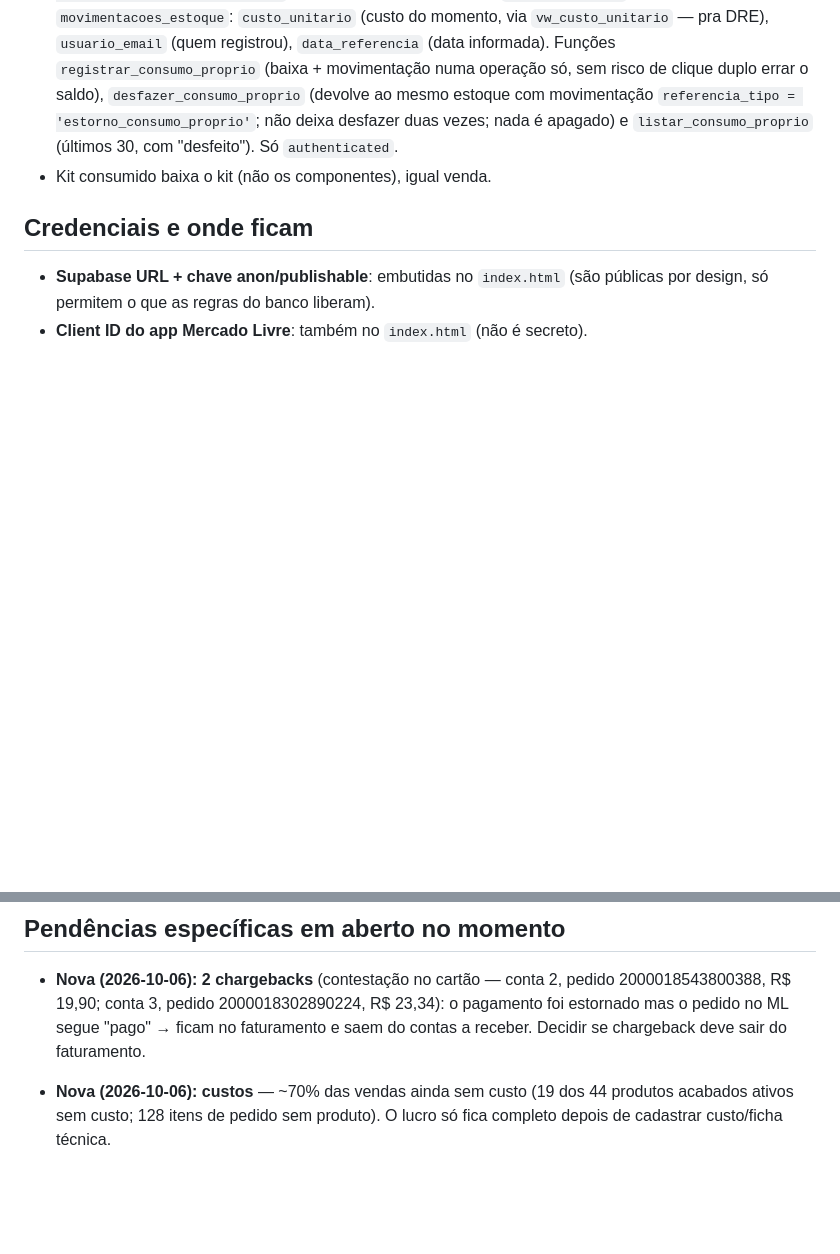
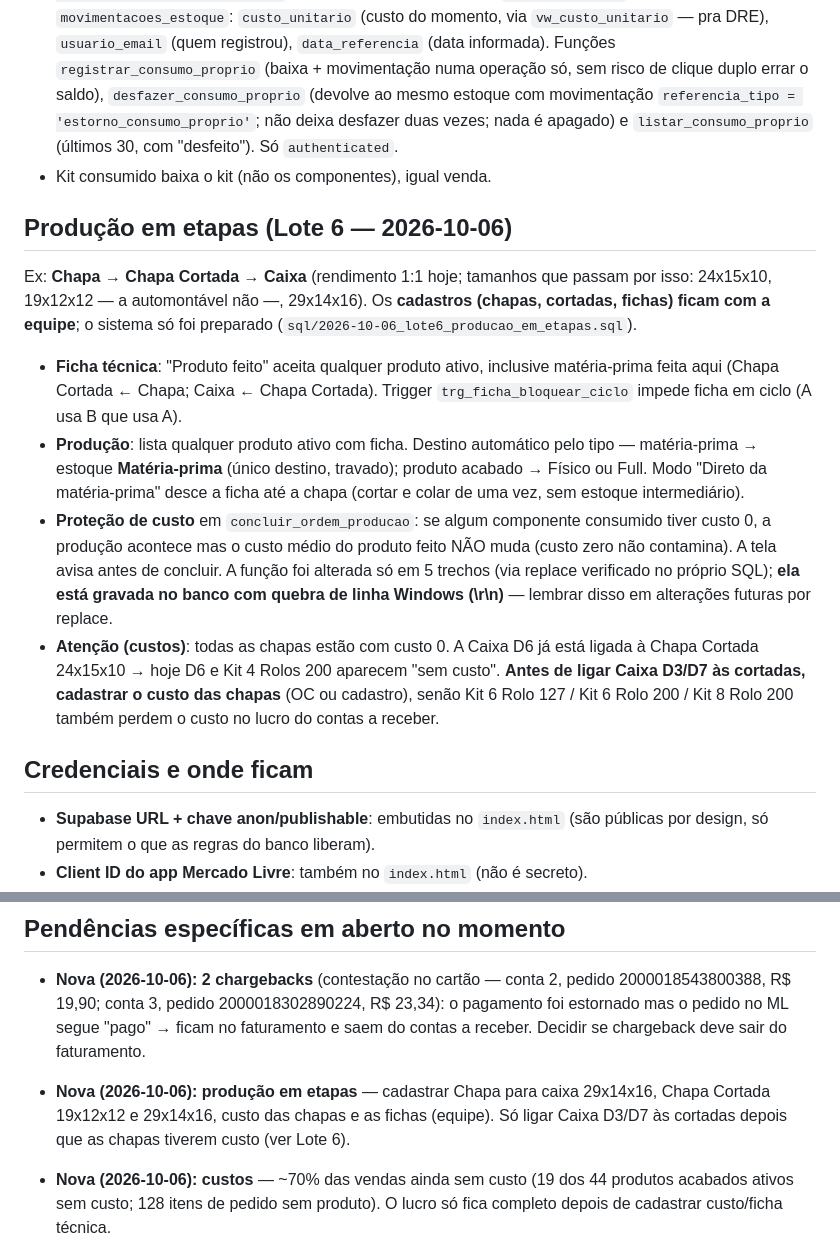
Before and after one commit to efactoryltda/erp, a Markdown page: CONTEXTO_PROJETO_ERP.md, 2 parts joined by grey strips. Rendered like a GitHub page; blank space fills up the shorter version.

Commit message:
Contexto: produção em etapas (Lote 6)
Co-Authored-By: Claude Opus 5.5 <noreply@anthropic.com>
Claude-Session: https://claude.ai/code/session_01Rjgqht6CZQD3rpAwpDhWUF

```diff
--- a/CONTEXTO_PROJETO_ERP.md
+++ b/CONTEXTO_PROJETO_ERP.md
@@ -908,6 +908,31 @@ entra em faturamento, contas a receber nem lucro.
   e `listar_consumo_proprio` (últimos 30, com "desfeito"). Só `authenticated`.
 - Kit consumido baixa o kit (não os componentes), igual venda.
 
+## Produção em etapas (Lote 6 — 2026-10-06)
+
+Ex: **Chapa → Chapa Cortada → Caixa** (rendimento 1:1 hoje; tamanhos que passam
+por isso: 24x15x10, 19x12x12 — a automontável não —, 29x14x16). Os
+**cadastros (chapas, cortadas, fichas) ficam com a equipe**; o sistema só foi
+preparado (`sql/2026-10-06_lote6_producao_em_etapas.sql`).
+- **Ficha técnica**: "Produto feito" aceita qualquer produto ativo, inclusive
+  matéria-prima feita aqui (Chapa Cortada ← Chapa; Caixa ← Chapa Cortada).
+  Trigger `trg_ficha_bloquear_ciclo` impede ficha em ciclo (A usa B que usa A).
+- **Produção**: lista qualquer produto ativo com ficha. Destino automático pelo
+  tipo — matéria-prima → estoque **Matéria-prima** (único destino, travado);
+  produto acabado → Físico ou Full. Modo "Direto da matéria-prima" desce a ficha
+  até a chapa (cortar e colar de uma vez, sem estoque intermediário).
+- **Proteção de custo** em `concluir_ordem_producao`: se algum componente
+  consumido tiver custo 0, a produção acontece mas o custo médio do produto
+  feito NÃO muda (custo zero não contamina). A tela avisa antes de concluir.
+  A função foi alterada só em 5 trechos (via replace verificado no próprio SQL);
+  **ela está gravada no banco com quebra de linha Windows (\r\n)** — lembrar
+  disso em alterações futuras por replace.
+- **Atenção (custos)**: todas as chapas estão com custo 0. A Caixa D6 já está
+  ligada à Chapa Cortada 24x15x10 → hoje D6 e Kit 4 Rolos 200 aparecem "sem
+  custo". **Antes de ligar Caixa D3/D7 às cortadas, cadastrar o custo das
+  chapas** (OC ou cadastro), senão Kit 6 Rolo 127 / Kit 6 Rolo 200 / Kit 8 Rolo
+  200 também perdem o custo no lucro do contas a receber.
+
 ## Credenciais e onde ficam
 
 - **Supabase URL + chave anon/publishable**: embutidas no `index.html`
@@ -996,6 +1021,7 @@ entra em faturamento, contas a receber nem lucro.
   R$ 23,34): o pagamento foi estornado mas o pedido no ML segue "pago" →
   ficam no faturamento e saem do contas a receber. Decidir se chargeback
   deve sair do faturamento.
+- **Nova (2026-10-06): produção em etapas** — cadastrar Chapa para caixa 29x14x16, Chapa Cortada 19x12x12 e 29x14x16, custo das chapas e as fichas (equipe). Só ligar Caixa D3/D7 às cortadas depois que as chapas tiverem custo (ver Lote 6).
 - **Nova (2026-10-06): custos** — ~70% das vendas ainda sem custo (19 dos 44
   produtos acabados ativos sem custo; 128 itens de pedido sem produto). O
   lucro só fica completo depois de cadastrar custo/ficha técnica.
```
